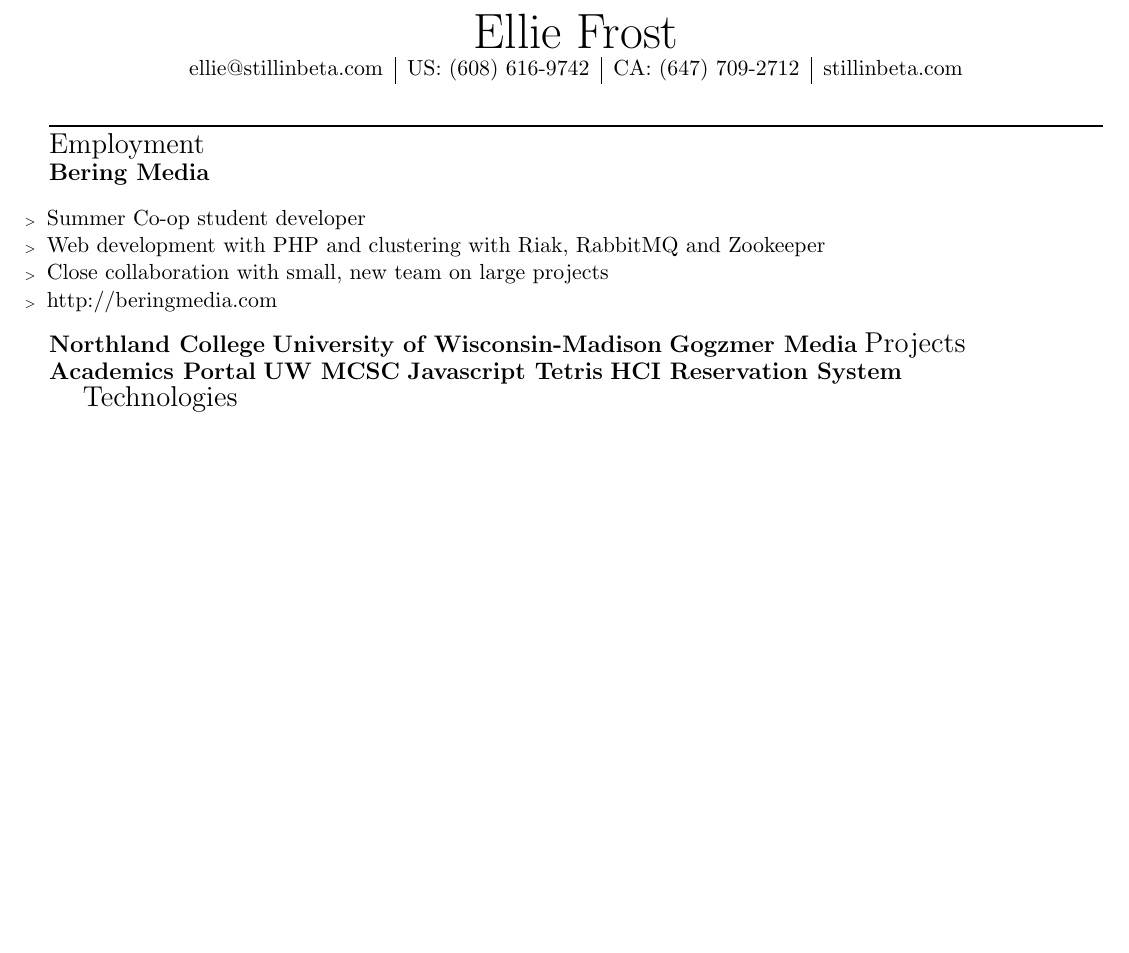
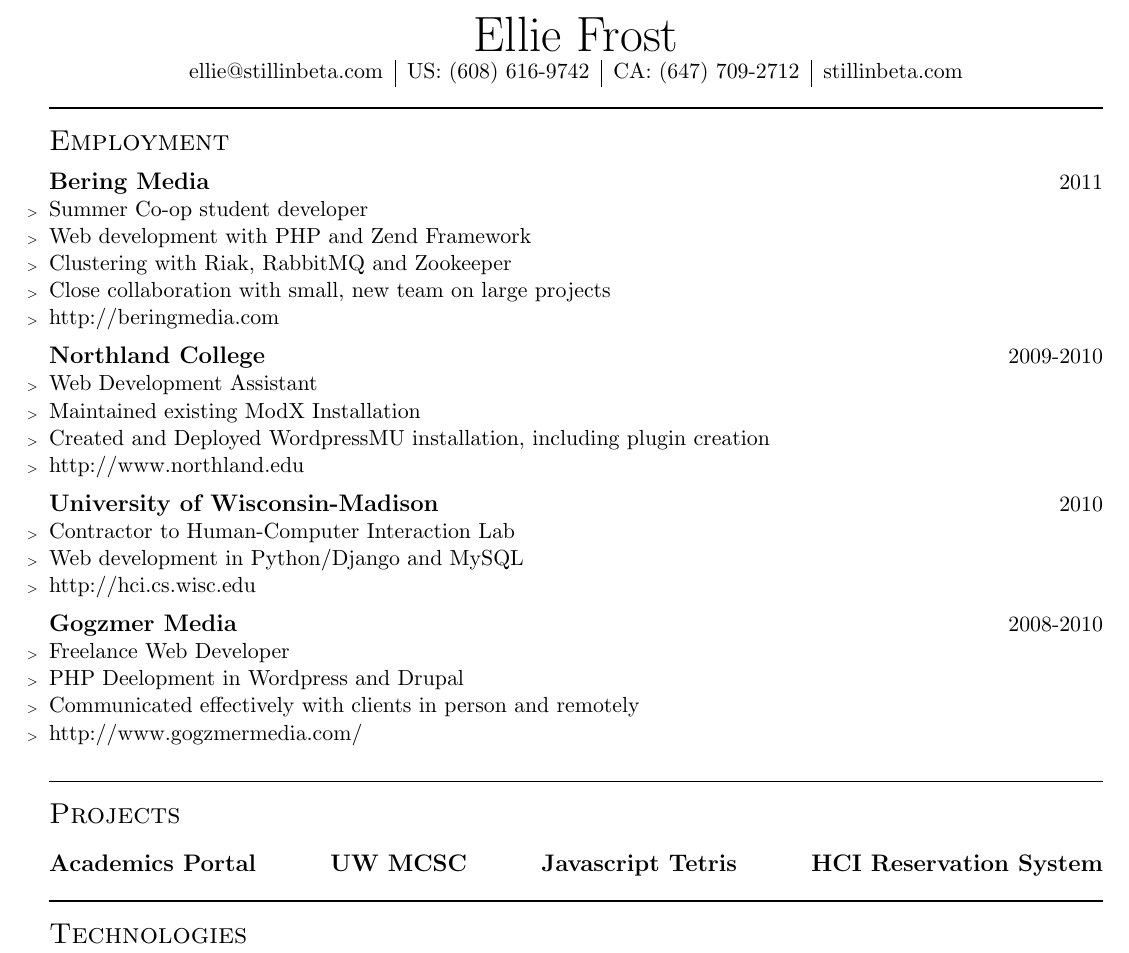
Before and after one commit to stillinbeta/resume, a LaTeX CV (resume.tex, which reads title.tex): part of the page, cut so that both start at the same text, the shorter picture padded with empty space. Compiled offline with pdfLaTeX.

Commit message:
Finished formatting, added Employment History

```diff
--- a/resume.tex
+++ b/resume.tex
@@ -2,26 +2,43 @@
 \usepackage{mystyle}
 \begin{document}
 \input{./title.tex}
-\rule{\linewidth}{0.25mm}
+\rule[1mm]{\linewidth}{0.25mm}
 \section{Employment}
-\subsection{Bering Media}
+    \subsection{Bering Media}{2011}
         \begin{employment}
             \item Summer Co-op student developer
-\item Web development with PHP and clustering with Riak, RabbitMQ and
+            \item Web development with PHP and Zend Framework
+            \item Clustering with Riak, RabbitMQ and
             Zookeeper
             \item Close collaboration with small, new team on large  projects
             \item \url{http://beringmedia.com}
         \end{employment}
-\subsection{Northland College}
-\subsection{University of Wisconsin-Madison}
-\subsection{Gogzmer Media}
+    \subsection{Northland College}{2009-2010}
+        \begin{employment}
+            \item Web Development Assistant
+            \item Maintained existing ModX Installation
+            \item Created and Deployed WordpressMU installation, including plugin creation
+            \item \url{http://www.northland.edu}
+        \end{employment}
+    \subsection{University of Wisconsin-Madison}{2010}
+        \begin{employment}
+            \item Contractor to Human-Computer Interaction Lab
+            \item Web development in Python/Django and MySQL
+            \item \url{http://hci.cs.wisc.edu}
+        \end{employment}
+    \subsection{Gogzmer Media}{2008-2010}
+        \begin{employment}
+            \item Freelance Web Developer
+            \item PHP Deelopment in Wordpress and Drupal
+            \item Communicated effectively with clients in person and remotely
+            \item \url{http://www.gogzmermedia.com/}
+        \end{employment}
+\rule[1mm]{\linewidth}{0.25mm}
 \section{Projects}
     \subsection{Academics Portal}
     \subsection{UW MCSC}
     \subsection{Javascript Tetris}
     \subsection{HCI Reservation System}
-
+\rule[1mm]{\linewidth}{0.25mm}
 \section{Technologies}
-
-
 \end{document}
--- a/title.tex
+++ b/title.tex
@@ -1,4 +1,4 @@
-\begin{center}
+\centering
 \textmd{\Huge Ellie Frost} \\
 \begin{tabular}{c | c | c | c}
 ellie@stillinbeta.com &
```
Also changed, not shown: mystyle.sty (+16 -7 lines), title.tex (3 more changed lines). Lines whose indentation alone changed are shown as unchanged.
